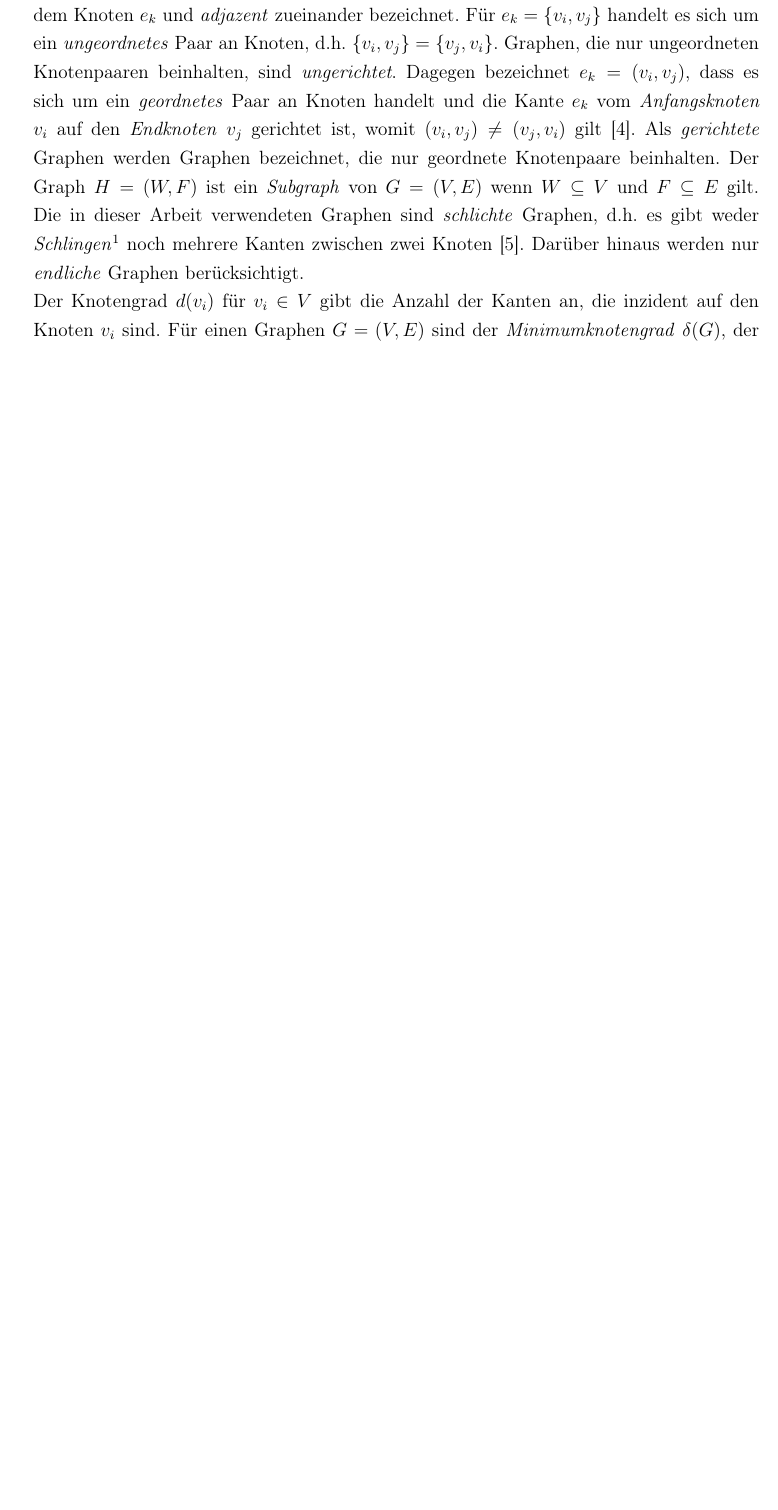
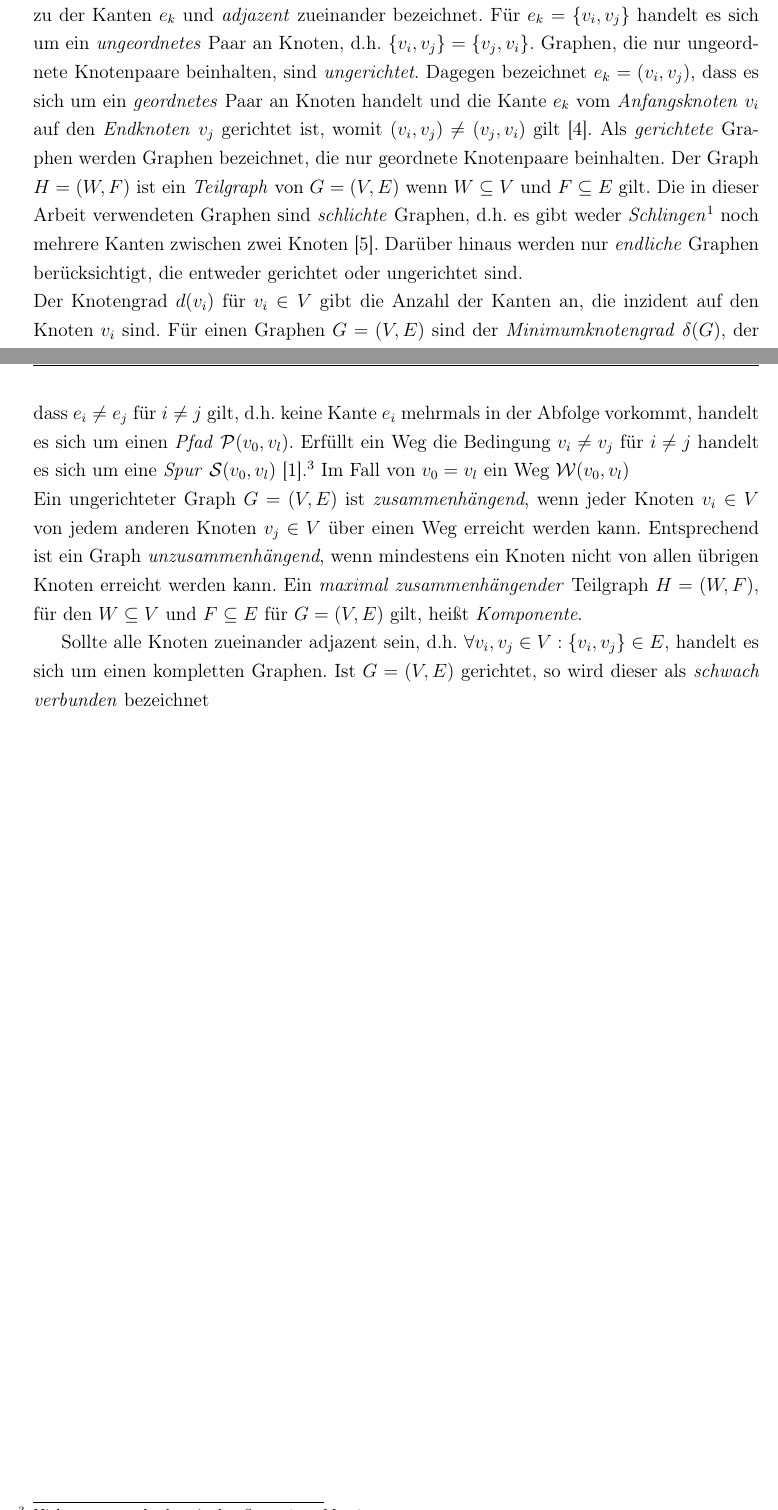
Before and after one commit to moritz-hanke/Masters-thesis, a LaTeX document (Masterarbeit_Moritz_Hanke.tex): part of page 7 of 10 before the commit and two parts of pages 7 and 9 of 11 after it, the two joined at a grey line, cut so that both start at the same text, the shorter picture padded with empty space. Compiled offline with pdfLaTeX; a LaTeX package or settings file that is missing is left out; a missing bibliography style is replaced by a similar one.

Commit message:
weiter geschrieben

```diff
--- a/Masterarbeit_Moritz_Hanke.tex
+++ b/Masterarbeit_Moritz_Hanke.tex
@@ -138,7 +138,7 @@ bla bla bla bla bla bla bla bla bla bla bla bla bla bla bla bla bla bla bla bla
 \chapter{Theorie}
 \section{Netzwerke und Graphen}
 \subsection{Graphen}
-Mit einem Graphen $G=(V,E)$ wird ein abstraktes Objekt bezeichnet, das aus einer Menge $V=\{v_1,\dots,v_{N_V}\}$ an \textit{Knoten} und einer Menge $E=\{e_1,\dots,e_{N_E}\}$ an \textit{Kanten} besteht \cite{brandes2005graphfunda}. Die Kardinalitäten $N_V =|N|$ und $N_E=|E|$ geben die \textit{Ordnung} und die \textit{Größe} des Graphen an. Ist eine Kante $e_k \in E$ die Zuordnung zweier Knoten $v_i,v_j \in V$ eines Graphen $G=(V,E)$, gilt ${v_i,v_j} \in e_k$. Die Knoten $v_i$ und $v_j$ werden \mbox{i.d.F.} als \textit{inzident} zu dem Knoten $e_k$ und \textit{adjazent} zueinander bezeichnet. Für $e_k=\{v_i,v_j\}$ handelt es sich um ein \textit{ungeordnetes} Paar an Knoten, d.h. $\{v_i,v_j\}=\{v_j,v_i\}$. Graphen, die nur ungeordneten Knotenpaaren beinhalten, sind \textit{ungerichtet}. Dagegen bezeichnet $e_k=(v_i,v_j)$, dass es sich um ein \textit{geordnetes} Paar an Knoten handelt und die Kante $e_k$ vom \textit{Anfangsknoten} $v_i$ auf den \textit{Endknoten} $v_j$ gerichtet ist, womit $(v_i,v_j) \neq (v_j, v_i)$ gilt \cite{kolaczyk2009statistical}. Als \textit{gerichtete} Graphen werden Graphen bezeichnet, die nur geordnete Knotenpaare beinhalten. Der Graph $H=(W,F)$ ist ein \textit{Subgraph} von $G=(V,E)$ wenn $W \subseteq V$ und $F \subseteq E$ gilt. Die in dieser Arbeit verwendeten Graphen sind \textit{schlichte} Graphen, d.h. es gibt weder \textit{Schlingen}\footnote{ Schlingen sind Kanten, die nur einen Endknoten an beiden Kantenenden besitzen, dh. $e_k=\{v_i,v_j\}$ bzw. $e_k=(v_i,v_j)$ für $i=j$.} noch mehrere Kanten zwischen zwei Knoten \cite{tittmann2011graphen}. Darüber hinaus werden nur \textit{endliche} Graphen berücksichtigt.\\
+Mit einem Graphen $G=(V,E)$ wird ein abstraktes Objekt bezeichnet, das aus einer Menge $V=\{v_1,\dots,v_{N_V}\}$ an \textit{Knoten} und einer Menge $E=\{e_1,\dots,e_{N_E}\}$ an \textit{Kanten} besteht \cite{brandes2005graphfunda}. Die Kardinalitäten $N_V =|V|$ und $N_E=|E|$ geben die \textit{Ordnung} und die \textit{Größe} des Graphen an. Eine Kante $e_k \in E$ ist die Zuordnung zweier Knoten $v_i,v_j \in V$ eines Graphen $G=(V,E)$, d.h. es gilt $\{v_i,v_j\} \in e_k$. Die Knoten $v_i$ und $v_j$ werden \mbox{i.d.F.} als \textit{inzident} zu der Kanten $e_k$ und \textit{adjazent} zueinander bezeichnet. Für $e_k=\{v_i,v_j\}$ handelt es sich um ein \textit{ungeordnetes} Paar an Knoten, d.h. $\{v_i,v_j\}=\{v_j,v_i\}$. Graphen, die nur ungeordnete Knotenpaare beinhalten, sind \textit{ungerichtet}. Dagegen bezeichnet $e_k=(v_i,v_j)$, dass es sich um ein \textit{geordnetes} Paar an Knoten handelt und die Kante $e_k$ vom \textit{Anfangsknoten} $v_i$ auf den \textit{Endknoten} $v_j$ gerichtet ist, womit $(v_i,v_j) \neq (v_j, v_i)$ gilt \cite{kolaczyk2009statistical}. Als \textit{gerichtete} Graphen werden Graphen bezeichnet, die nur geordnete Knotenpaare beinhalten. Der Graph $H=(W,F)$ ist ein \textit{Teilgraph} von $G=(V,E)$ wenn $W \subseteq V$ und $F \subseteq E$ gilt. Die in dieser Arbeit verwendeten Graphen sind \textit{schlichte} Graphen, d.h. es gibt weder \textit{Schlingen}\footnote{ Schlingen sind Kanten, die nur einen Endknoten an beiden Kantenenden besitzen, dh. $e_k=\{v_i,v_j\}$ bzw. $e_k=(v_i,v_j)$ für $i=j$.} noch mehrere Kanten zwischen zwei Knoten \cite{tittmann2011graphen}. Darüber hinaus werden nur \textit{endliche} Graphen berücksichtigt, die entweder gerichtet oder ungerichtet sind.\\
 Der Knotengrad $d(v_i)$ für $v_i \in V$ gibt die Anzahl der Kanten an, die inzident auf den Knoten $v_i$ sind. Für einen Graphen $G=(V,E)$ sind der \textit{Minimumknotengrad} $\delta(G)$, der \textit{Maximumknotengrad} $\Delta(G)$ und der \textit{durchschnittliche Knotengrad} $d(G)$ als
 \begin{align}
 \delta(G):=\min\{d(v_i) \ | \ v_i \in V\}
@@ -175,11 +175,17 @@ b_{i,k} := \begin{cases}
 \end{cases}
 \end{align}
 definiert\footnote{Für die ersten beiden Fälle kann auch das Vorzeichen getauscht werden. Siehe dazu bspw. \citeNP{kolaczyk2009statistical}.} \cite{brandes2005graphfunda}.\\
-Wird mit $\textbf{D}$ eine \textit{Diagonalmatrix} bezeichnet, deren $i,i$-Eintrag $d(v_i)$ entspricht, gilt $\textbf{BB}^T=\textbf{D}-\textbf{A}$, wobei $\textbf{B}^T$ die transponierte Matrix $\textbf{B}$ ist. $\textbf{BB}^T$ ist eine $N_V \times N_V$ Matrix und wird als \textit{Laplace-Matrix} $\textbf{L}$ bezeichnet \cite{kolaczyk2009statistical}. Als \textit{normalisierte Laplace-Matrix} wird $\textbf{\~L}$ bezeichnet, für die $\textbf{\~L}=\textbf{D}^{1/2}\textbf{L}\textbf{D}^{1/2}$ gilt. $\textbf{D}^{1/2}$ bezeichnet eine Diagonalmatrix, deren Eintrag in der $i,i$-Zelle $\frac{1}{\sqrt{d(v_i)}}$ bzw. $0$ wenn $d(v_i)=0$ für $v_i \in V$ ist.
+Wird mit $\textbf{D}$ eine \textit{Diagonalmatrix} bezeichnet, deren $i,i$-Eintrag $d(v_i)$ entspricht, gilt $\textbf{BB}^T=\textbf{D}-\textbf{A}$, wobei $\textbf{B}^T$ die transponierte Matrix $\textbf{B}$ ist. $\textbf{BB}^T$ ist eine $N_V \times N_V$ Matrix und wird als \textit{Laplace-Matrix} $\textbf{L}$ bezeichnet \cite{kolaczyk2009statistical}. Als \textit{normalisierte Laplace-Matrix} wird $\textbf{\~L}$ bezeichnet, für die $\textbf{\~L}=\textbf{D}^{1/2}\textbf{L}\textbf{D}^{1/2}$ gilt. $\textbf{D}^{1/2}$ bezeichnet eine Diagonalmatrix, deren Einträge für $v_i \in V$ in der $i,i$-Zelle $\frac{1}{\sqrt{d(v_i)}}$ bzw. $0$ wenn $d(v_i)=0$ sind \cite{brandes2005graphfunda}.\\
+Ein \textit{Weg} $\mathcal{W}(v_0,v_l)$ zwischen den Knoten $v_0$ und $v_l$ in in einem Graphen $G(V,E)$ bezeichnet eine Abfolge $\{v_0, e_1, v_1, e_2, \dots,e_l,v_l \}$ mit $v_0, \dots, v_l \in V$ und $e_1,\dots,e_l \in E$, die die beiden Knoten miteinander verbindet und die \textit{Länge} $l$ hat \cite{diestel2006graph}. Für ungerichtete Graphen gilt hierbei $e_i=\{v_{i-1\}, v_i}$ und für gerichtete Graphen $e_i=(v_{i-1}, v_i)$. Wird zusätzlich gefordert, dass $e_i \neq e_j$ für $i \neq j$ gilt, d.h. keine Kante $e_i$ mehrmals in der Abfolge vorkommt, handelt es sich um einen \textit{Pfad} $\mathcal{P}(v_0,v_l)$. Erfüllt ein Weg die Bedingung $v_i \neq v_j$ für $i \neq j$ handelt es sich um eine \textit{Spur} $\mathcal{S}(v_0,v_l)$  \cite{brandes2005graphfunda}.\footnote{Nicht zu verwechseln mit der \textit{Spur einer Matrix}.} Im Fall von $v_0 = v_l$ ein Weg $\mathcal{W}(v_0,v_l)$ \\
+Ein ungerichteter Graph $G=(V,E)$ ist \textit{zusammenhängend}, wenn jeder Knoten $v_i \in V$ von jedem anderen Knoten $v_j \in V$ über einen Weg erreicht werden kann. Entsprechend ist ein Graph \textit{unzusammenhängend}, wenn mindestens ein Knoten nicht von allen übrigen Knoten erreicht werden kann. Ein \textit{maximal zusammenhängender} Teilgraph $H=(W,F)$, für den $W \subseteq V$ und $F \subseteq E$ für $G=(V,E)$ gilt, heißt \textit{Komponente}.
+
+Sollte alle Knoten zueinander adjazent sein, d.h. $\forall v_i,v_j \in V : \{v_i,v_j\} \in E$, handelt es sich um einen \text{kompletten} Graphen. Ist $G=(V,E)$ gerichtet, so wird dieser als \textit{schwach verbunden} bezeichnet
 
 %CLUSTER?
 %Cliquen? (maximale?)
 % induced subgraph
+% buchstaben für
+% was bedeutet maximal zusammenhängend bei Komponente? einfach nur, dass es keinen Knoten in dem Teilgraphen gibt, der diesen unzusammenhängend machen würde?
 %E(G) oder E?
 %DAG? <- kommt das bei Kim et al. vor?
 %wird minimum, maximum, durchschnitsknotengrad benötigt?
```
